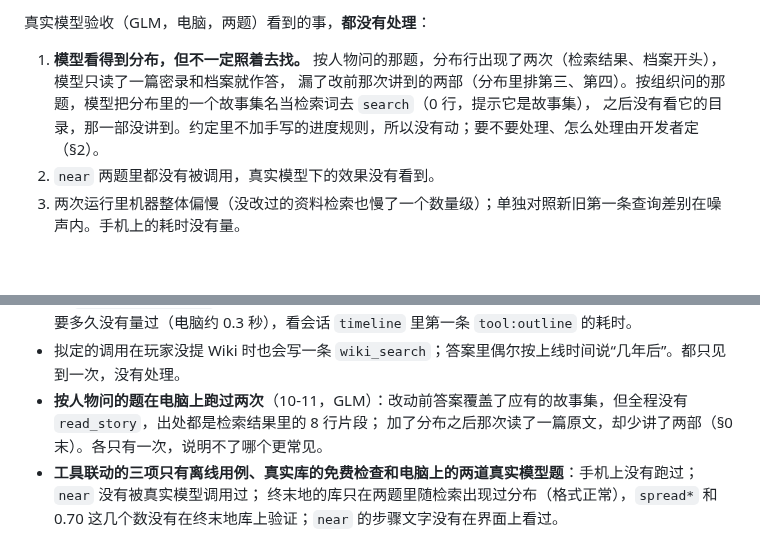
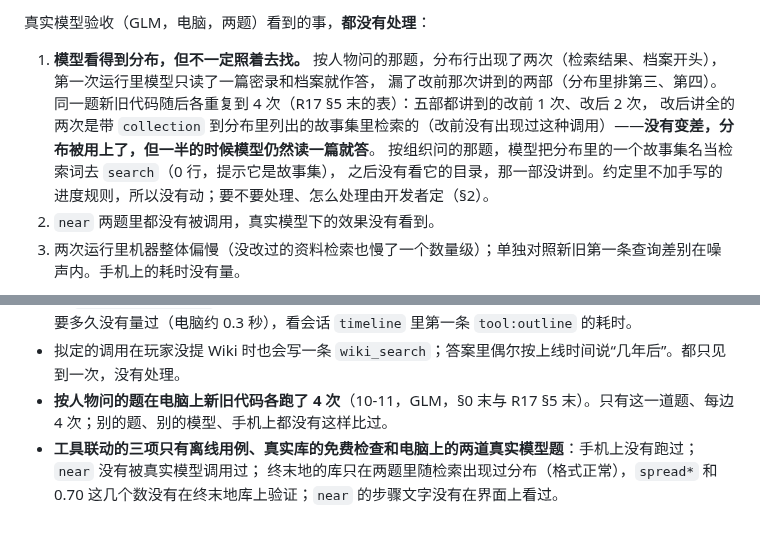
Before and after one commit to hhikr/ArkLores, a Markdown page: docs/ASK_0.14_HANDOFF.md, 2 parts joined by grey strips. GitHub-like rendering; blank space fills up the shorter version.

```diff
--- a/docs/ASK_0.14_HANDOFF.md
+++ b/docs/ASK_0.14_HANDOFF.md
@@ -25,8 +25,10 @@
 
 真实模型验收（GLM，电脑，两题）看到的事，**都没有处理**：
 
-1. **模型看得到分布，但不一定照着去找。** 按人物问的那题，分布行出现了两次（检索结果、档案开头），模型只读了一篇密录和档案就作答，
-   漏了改前那次讲到的两部（分布里排第三、第四）。按组织问的那题，模型把分布里的一个故事集名当检索词去 `search`（0 行，提示它是故事集），
+1. **模型看得到分布，但不一定照着去找。** 按人物问的那题，分布行出现了两次（检索结果、档案开头），第一次运行里模型只读了一篇密录和档案就作答，
+   漏了改前那次讲到的两部（分布里排第三、第四）。同一题新旧代码随后各重复到 4 次（R17 §5 末的表）：五部都讲到的改前 1 次、改后 2 次，
+   改后讲全的两次是带 `collection` 到分布里列出的故事集里检索的（改前没有出现过这种调用）——**没有变差，分布被用上了，但一半的时候模型仍然读一篇就答**。
+   按组织问的那题，模型把分布里的一个故事集名当检索词去 `search`（0 行，提示它是故事集），
    之后没有看它的目录，那一部没讲到。约定里不加手写的进度规则，所以没有动；要不要处理、怎么处理由开发者定（§2）。
 2. `near` 两题里都没有被调用，真实模型下的效果没有看到。
 3. 两次运行里机器整体偏慢（没改过的资料检索也慢了一个数量级）；单独对照新旧第一条查询差别在噪声内。手机上的耗时没有量。
@@ -105,8 +107,7 @@
 - **相关的故事集只在电脑上验过**（GLM 两题，库是从手机拉下来的 `build/gamedata_phone_1010/`，本机 `build/gamedata_v5` 的库仍是 9 月 29 日那份、没有动）。
   手机上第一次算每个故事集的平均向量要多久没有量过（电脑约 0.3 秒），看会话 `timeline` 里第一条 `tool:outline` 的耗时。
 - 拟定的调用在玩家没提 Wiki 时也会写一条 `wiki_search`；答案里偶尔按上线时间说“几年后”。都只见到一次，没有处理。
-- **按人物问的题在电脑上跑过两次**（10-11，GLM）：改动前答案覆盖了应有的故事集，但全程没有 `read_story`，出处都是检索结果里的 8 行片段；
-  加了分布之后那次读了一篇原文，却少讲了两部（§0 末）。各只有一次，说明不了哪个更常见。
+- **按人物问的题在电脑上新旧代码各跑了 4 次**（10-11，GLM，§0 末与 R17 §5 末）。只有这一道题、每边 4 次；别的题、别的模型、手机上都没有这样比过。
 - **工具联动的三项只有离线用例、真实库的免费检查和电脑上的两道真实模型题**：手机上没有跑过；`near` 没有被真实模型调用过；
   终末地的库只在两题里随检索出现过分布（格式正常），`spread*` 和 0.70 这几个数没有在终末地库上验证；`near` 的步骤文字没有在界面上看过。
 
```
Also changed, not shown: CLAUDE.md (+2 -1 lines), docs/R17_TOOL_AGENT.md (+15 -3 lines).
